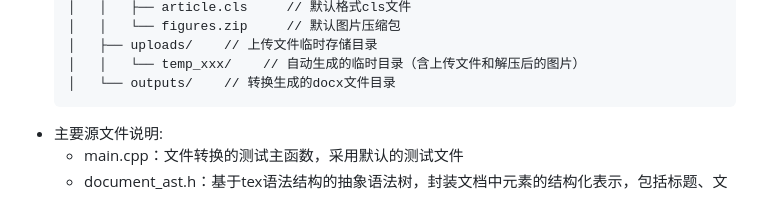
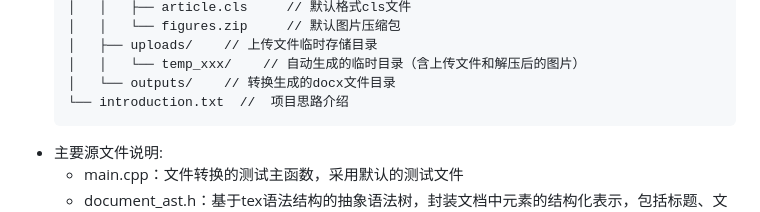
Before and after one commit to ZYL-Harry/Tex2Docx, a Markdown page: README.md, the part around the change. GitHub-like rendering.

```diff
--- a/README.md
+++ b/README.md
@@ -32,6 +32,7 @@
   │   ├── uploads/    // 上传文件临时存储目录
   │   │   └── temp_xxx/    // 自动生成的临时目录（含上传文件和解压后的图片）
   │   └── outputs/    // 转换生成的docx文件目录
+  └── introduction.txt  //  项目思路介绍
 * 主要源文件说明:
   * main.cpp：文件转换的测试主函数，采用默认的测试文件
   * document_ast.h：基于tex语法结构的抽象语法树，封装文档中元素的结构化表示，包括标题、文段、公式、图像、表格等
```
